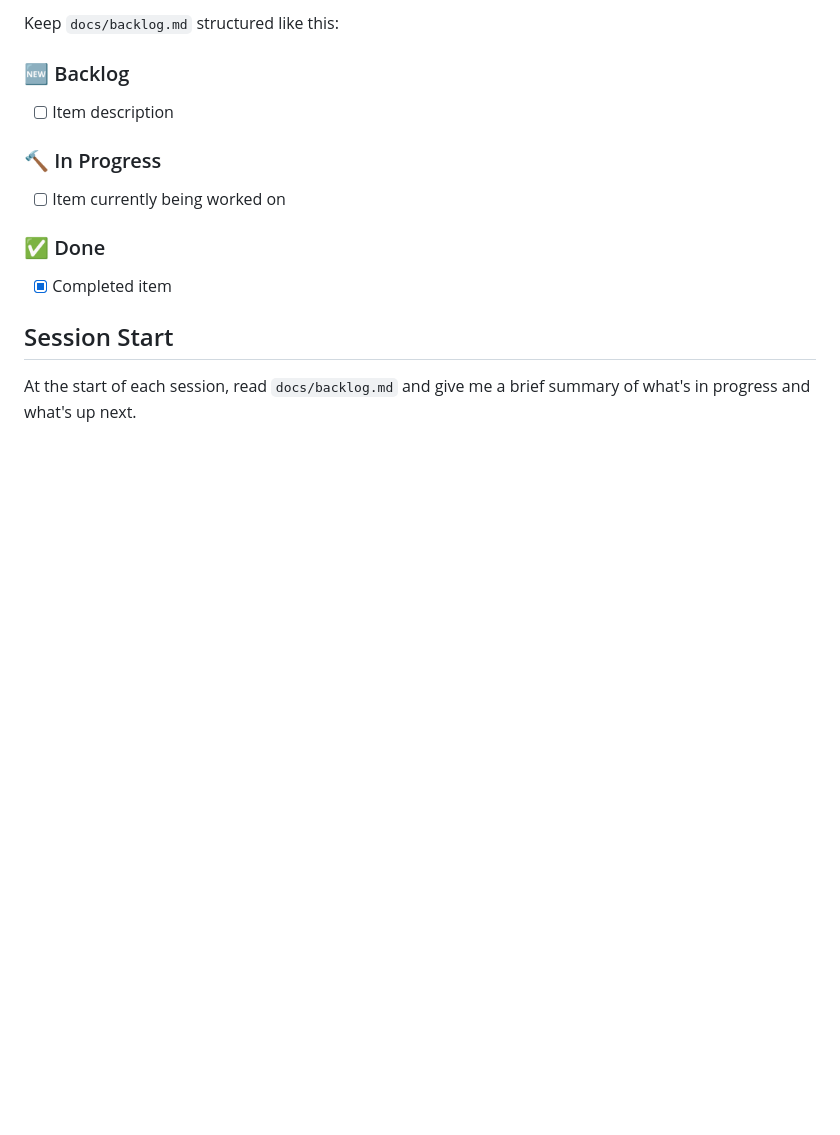
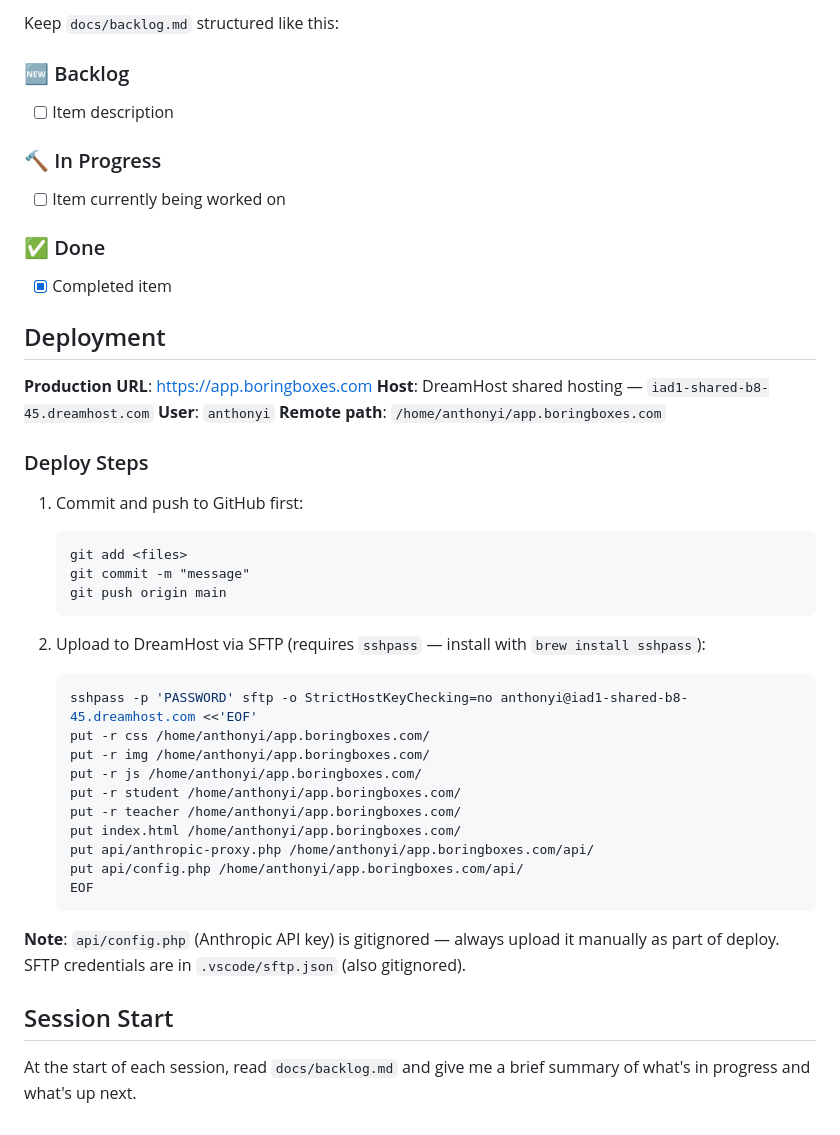
Before and after one commit to aianniciello/homeschool-tests, a Markdown page: CLAUDE.md, the part around the change. Rendered like a GitHub page; blank space fills up the shorter version.

Commit message:
Add deployment docs to CLAUDE.md and create backlog
Co-Authored-By: Claude Sonnet 4.6 <noreply@anthropic.com>

````diff
--- a/CLAUDE.md
+++ b/CLAUDE.md
@@ -102,6 +102,39 @@ Keep `docs/backlog.md` structured like this:
 ### ✅ Done
 - [x] Completed item
 
+## Deployment
+
+**Production URL**: https://app.boringboxes.com
+**Host**: DreamHost shared hosting — `iad1-shared-b8-45.dreamhost.com`
+**User**: `anthonyi`
+**Remote path**: `/home/anthonyi/app.boringboxes.com`
+
+### Deploy Steps
+
+1. Commit and push to GitHub first:
+   ```
+   git add <files>
+   git commit -m "message"
+   git push origin main
+   ```
+
+2. Upload to DreamHost via SFTP (requires `sshpass` — install with `brew install sshpass`):
+   ```bash
+   sshpass -p 'PASSWORD' sftp -o StrictHostKeyChecking=no anthonyi@iad1-shared-b8-45.dreamhost.com <<'EOF'
+   put -r css /home/anthonyi/app.boringboxes.com/
+   put -r img /home/anthonyi/app.boringboxes.com/
+   put -r js /home/anthonyi/app.boringboxes.com/
+   put -r student /home/anthonyi/app.boringboxes.com/
+   put -r teacher /home/anthonyi/app.boringboxes.com/
+   put index.html /home/anthonyi/app.boringboxes.com/
+   put api/anthropic-proxy.php /home/anthonyi/app.boringboxes.com/api/
+   put api/config.php /home/anthonyi/app.boringboxes.com/api/
+   EOF
+   ```
+
+**Note**: `api/config.php` (Anthropic API key) is gitignored — always upload it manually as part of deploy.
+SFTP credentials are in `.vscode/sftp.json` (also gitignored).
+
 ## Session Start
 
 At the start of each session, read `docs/backlog.md` and give me a brief summary of what's in progress and what's up next.
````
Also changed, not shown: docs/backlog.md (added, +8 -0 lines).
